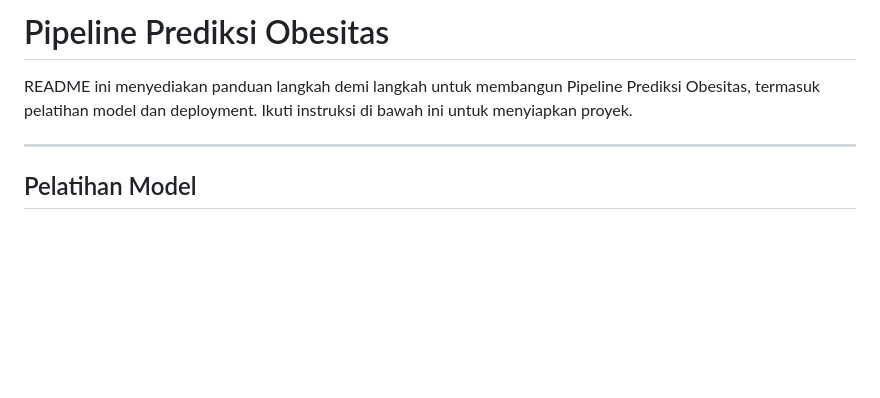
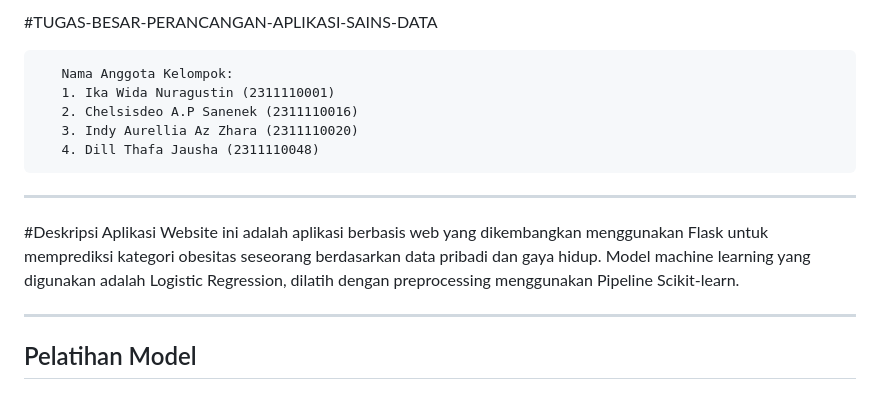
Before and after one commit to Ikawida/PROJECT-PERANCANGAN-APLIKASI-SAINS-DATA-, a Markdown page: README.md, the part around the change. Drawn GitHub-style; blank space fills up the shorter version.

```diff
--- a/README.md
+++ b/README.md
@@ -1,6 +1,17 @@
-# Pipeline Prediksi Obesitas
+#TUGAS-BESAR-PERANCANGAN-APLIKASI-SAINS-DATA
 
-README ini menyediakan panduan langkah demi langkah untuk membangun Pipeline Prediksi Obesitas, termasuk pelatihan model dan deployment. Ikuti instruksi di bawah ini untuk menyiapkan proyek.
+<PRE>
+   Nama Anggota Kelompok:
+   1. Ika Wida Nuragustin (2311110001)
+   2. Chelsisdeo A.P Sanenek (2311110016)
+   3. Indy Aurellia Az Zhara (2311110020)
+   4. Dill Thafa Jausha (2311110048)
+</PRE>
+
+---
+
+#Deskripsi Aplikasi
+Website ini adalah aplikasi berbasis web yang dikembangkan menggunakan Flask untuk memprediksi kategori obesitas seseorang berdasarkan data pribadi dan gaya hidup. Model machine learning yang digunakan adalah Logistic Regression, dilatih dengan preprocessing menggunakan Pipeline Scikit-learn.
 
 ---
 
```
